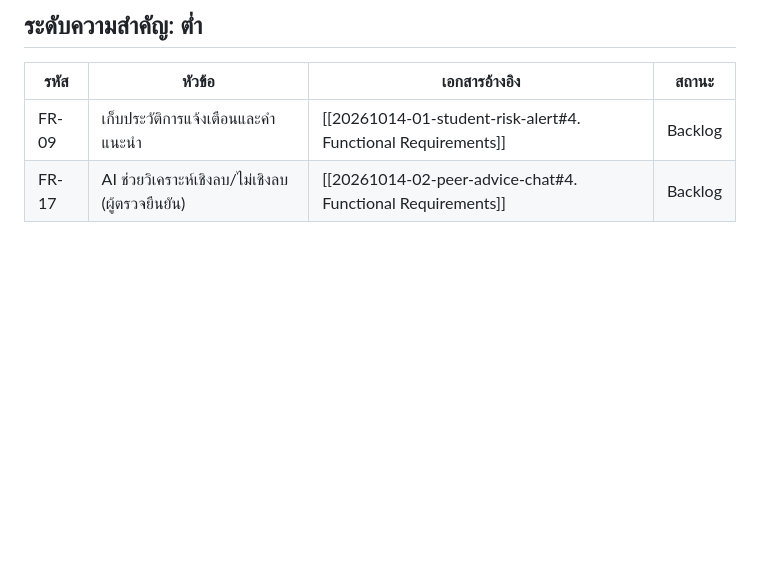
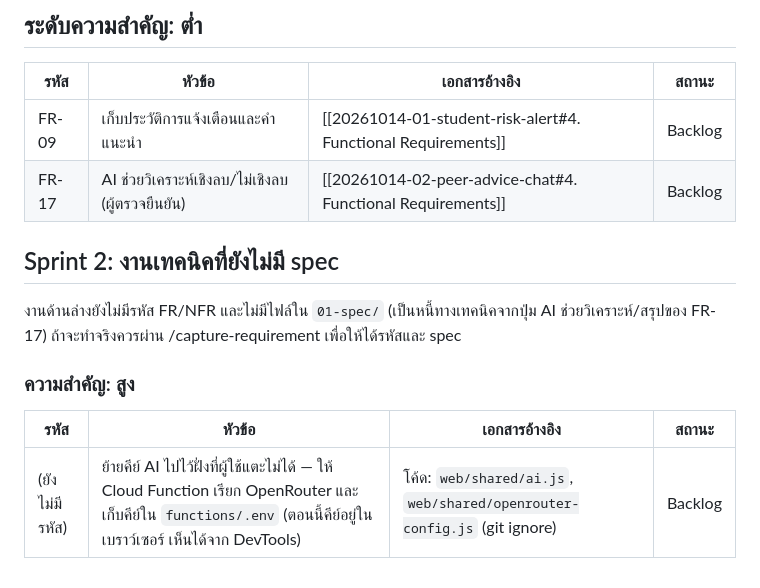
Before and after one commit to PAKOSORUS/Grade-Runway-PROJECT3, a Markdown page: docs/01-requirements/backlog.md, the part around the change. Drawn GitHub-style; blank space fills up the shorter version.

```diff
--- a/docs/01-requirements/backlog.md
+++ b/docs/01-requirements/backlog.md
@@ -54,3 +54,13 @@
 |------|--------|---------------|-------|
 | FR-09 | เก็บประวัติการแจ้งเตือนและคำแนะนำ | [[20261014-01-student-risk-alert#4. Functional Requirements]] | Backlog |
 | FR-17 | AI ช่วยวิเคราะห์เชิงลบ/ไม่เชิงลบ (ผู้ตรวจยืนยัน) | [[20261014-02-peer-advice-chat#4. Functional Requirements]] | Backlog |
+
+## Sprint 2: งานเทคนิคที่ยังไม่มี spec
+
+งานด้านล่างยังไม่มีรหัส FR/NFR และไม่มีไฟล์ใน `01-spec/` (เป็นหนี้ทางเทคนิคจากปุ่ม AI ช่วยวิเคราะห์/สรุปของ FR-17) ถ้าจะทำจริงควรผ่าน /capture-requirement เพื่อให้ได้รหัสและ spec
+
+### ความสำคัญ: สูง
+
+| รหัส | หัวข้อ | เอกสารอ้างอิง | สถานะ |
+|------|--------|---------------|-------|
+| (ยังไม่มีรหัส) | ย้ายคีย์ AI ไปไว้ฝั่งที่ผู้ใช้แตะไม่ได้ — ให้ Cloud Function เรียก OpenRouter และเก็บคีย์ใน `functions/.env` (ตอนนี้คีย์อยู่ในเบราว์เซอร์ เห็นได้จาก DevTools) | โค้ด: `web/shared/ai.js`, `web/shared/openrouter-config.js` (git ignore) | Backlog |
```
Also changed, not shown: CLAUDE.md (+5 -4 lines).
